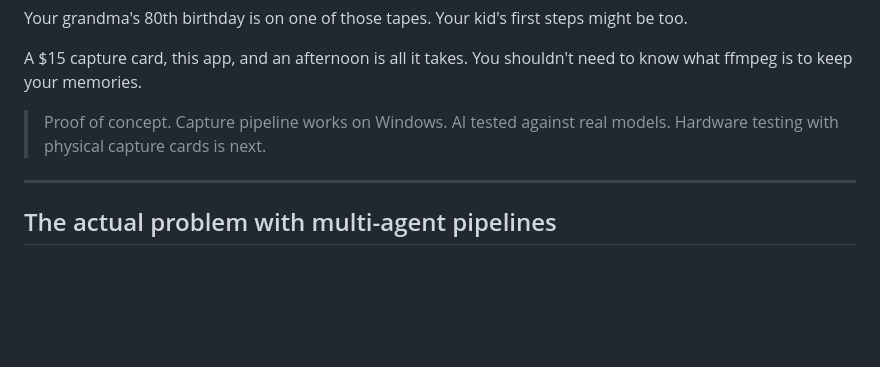
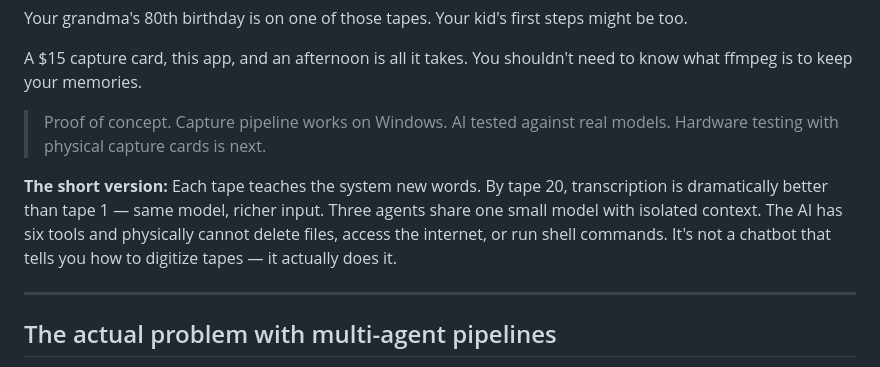
Before and after one commit to jordanschRGB/BeKindRewindAI, a Markdown page: README.md, the part around the change. Rendered like a GitHub page; blank space fills up the shorter version.

Commit message:
docs: add TLDR

```diff
--- a/README.md
+++ b/README.md
@@ -11,6 +11,8 @@ Your grandma's 80th birthday is on one of those tapes. Your kid's first steps mi
 A $15 capture card, this app, and an afternoon is all it takes. You shouldn't need to know what ffmpeg is to keep your memories.
 
 > Proof of concept. Capture pipeline works on Windows. AI tested against real models. Hardware testing with physical capture cards is next.
+
+**The short version:** Each tape teaches the system new words. By tape 20, transcription is dramatically better than tape 1 — same model, richer input. Three agents share one small model with isolated context. The AI has six tools and physically cannot delete files, access the internet, or run shell commands. It's not a chatbot that tells you how to digitize tapes — it actually does it.
 
 ---
 
```
